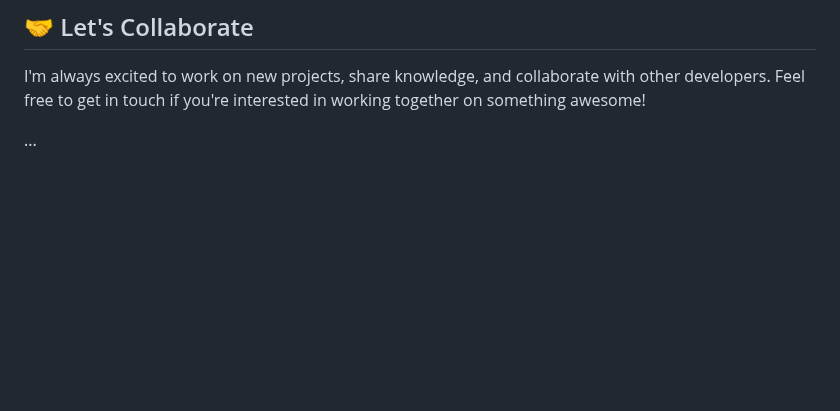
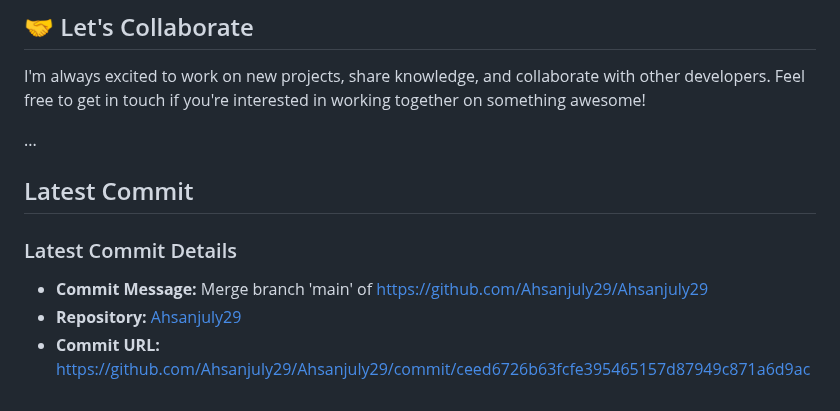
Before and after one commit to Ahsanjuly29/Ahsanjuly29, a Markdown page: README.md, the part around the change. Rendered like a GitHub page; blank space fills up the shorter version.

Commit message:
Update README with latest commit details

```diff
--- a/README.md
+++ b/README.md
@@ -149,3 +149,10 @@ I'm always excited to work on new projects, share knowledge, and collaborate wit
 
 
  ...
+## Latest Commit
+
+### Latest Commit Details
+
+- **Commit Message:** Merge branch 'main' of https://github.com/Ahsanjuly29/Ahsanjuly29
+- **Repository:** [Ahsanjuly29](https://github.com/Ahsanjuly29/Ahsanjuly29)
+- **Commit URL:** [https://github.com/Ahsanjuly29/Ahsanjuly29/commit/ceed6726b63fcfe395465157d87949c871a6d9ac](https://github.com/Ahsanjuly29/Ahsanjuly29/commit/ceed6726b63fcfe395465157d87949c871a6d9ac)
```
